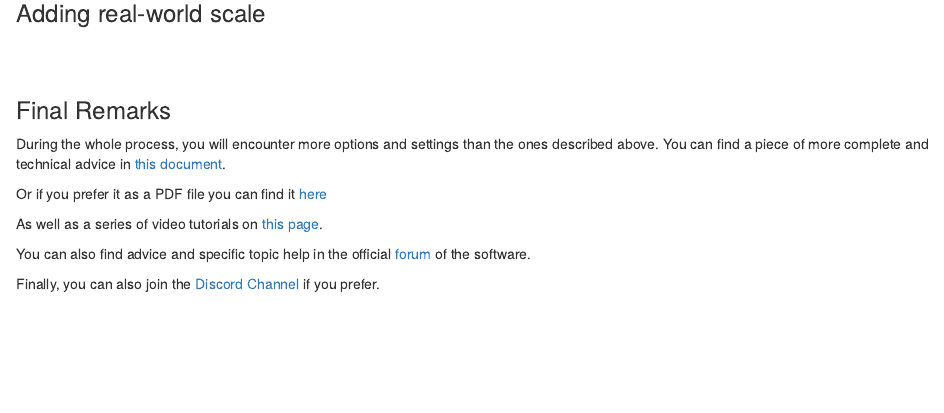
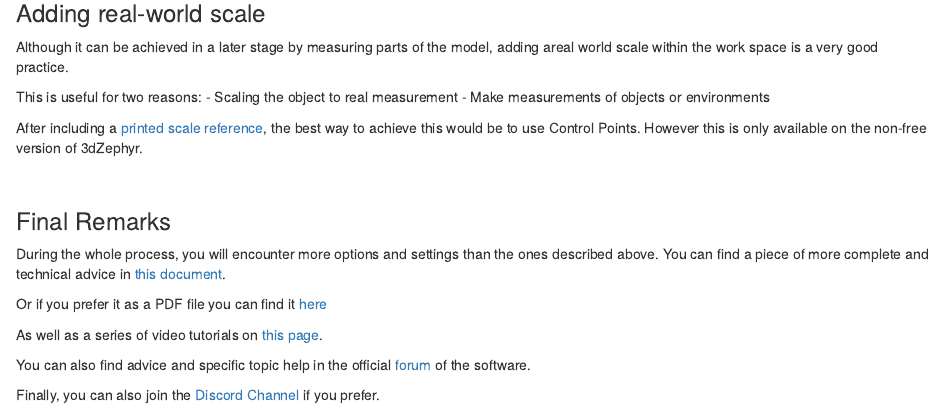
Before and after one commit to culturedigitalskills/2024-digitisation-photogrammetry, an R Markdown document (episodes/photogrammetry-software.Rmd): the page in a window 1100 px wide, from 3670 px down. Rendered offline with R 4.5, knitr and Pandoc, with nearby package versions.

Commit message:
PhotogrammetryPages_06

```diff
--- a/episodes/photogrammetry-software.Rmd
+++ b/episodes/photogrammetry-software.Rmd
@@ -343,8 +343,14 @@ At this point, we need to regenerate the texture for the lower-resolution mesh.
 
 
 ### Adding real-world scale
+Although it can be achieved in a later stage by measuring parts of the model, adding areal world scale within the work space is a very good practice.
 
-\
+This is useful for two reasons:
+- Scaling the object to real measurement
+- Make measurements of objects or environments
+
+After including a [printed scale reference](), the best way to achieve this would be to use Control Points. However this is only available on the non-free version of 3dZephyr.
+
 \
 
 ### Final Remarks
```
